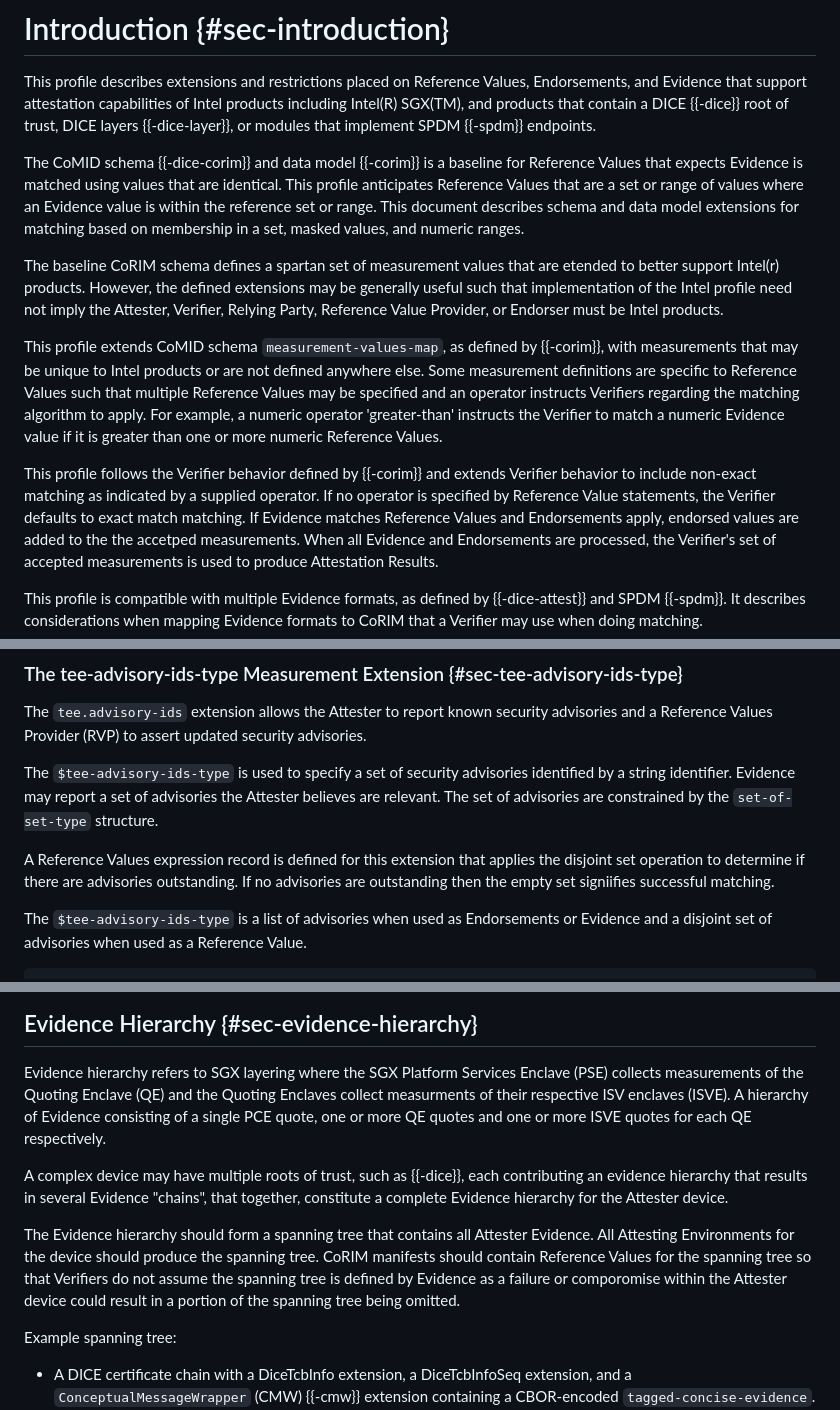
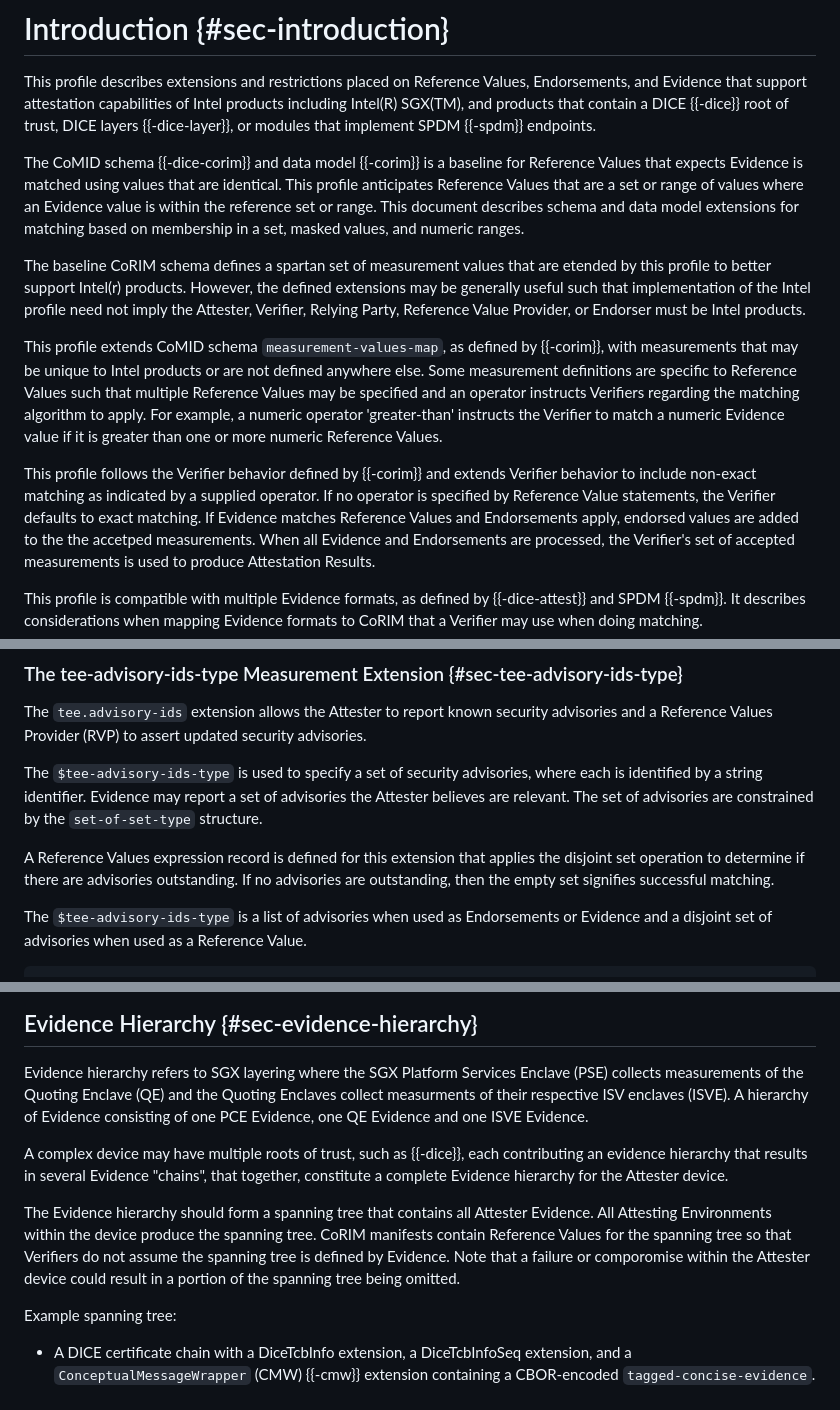
Before and after one commit to nedmsmith/draft-cds-rats-intel-corim-profile, a Markdown page: draft-cds-rats-intel-corim-profile.md, 3 parts joined by grey strips. GitHub-like rendering.

```diff
--- a/draft-cds-rats-intel-corim-profile.md
+++ b/draft-cds-rats-intel-corim-profile.md
@@ -137,7 +137,7 @@ using values that are identical. This profile anticipates Reference Values that
 value is within the reference set or range. This document describes schema and data model extensions for matching based on
 membership in a set, masked values, and numeric ranges.
 
-The baseline CoRIM schema defines a spartan set of measurement values that are etended to better support Intel(r) products.
+The baseline CoRIM schema defines a spartan set of measurement values that are etended by this profile to better support Intel(r) products.
 However, the defined extensions may be generally useful such that implementation of the Intel profile need not imply the
 Attester, Verifier, Relying Party, Reference Value Provider, or Endorser must be Intel products.
 
@@ -148,7 +148,8 @@ a numeric operator 'greater-than' instructs the Verifier to match a numeric Evid
 one or more numeric Reference Values.
 
 This profile follows the Verifier behavior defined by {{-corim}} and extends Verifier behavior to include non-exact matching as
-indicated by a supplied operator. If no operator is specified by Reference Value statements, the Verifier defaults to exact match matching.
+indicated by a supplied operator.
+If no operator is specified by Reference Value statements, the Verifier defaults to exact matching.
 If Evidence matches Reference Values and Endorsements apply, endorsed values are added to the the accetped measurements.
 When all Evidence and Endorsements are processed, the Verifier's set of accepted measurements is used to produce Attestation Results.
 
@@ -560,12 +562,12 @@ Expected Verifier behavior is defined in {{sec-intel-verifier-profile}}
 The `tee.advisory-ids` extension allows the Attester to report known security advisories and a
 Reference Values Provider (RVP) to assert updated security advisories.
 
-The `$tee-advisory-ids-type` is used to specify a set of security advisories identified by a string identifier.
+The `$tee-advisory-ids-type` is used to specify a set of security advisories, where each is identified by a string identifier.
 Evidence may report a set of advisories the Attester believes are relevant. The set of advisories are constrained
 by the `set-of-set-type` structure.
 
 A Reference Values expression record is defined for this extension that applies the disjoint set operation
-to determine if there are advisories outstanding. If no advisories are outstanding then the empty set signiifies
+to determine if there are advisories outstanding. If no advisories are outstanding, then the empty set signifies
 successful matching.
 
 The `$tee-advisory-ids-type` is a list of advisories when used as Endorsements or Evidence and a disjoint set
@@ -836,15 +838,15 @@ Verifiers that support this profile can consistently apply a common schema acros
 
 Evidence hierarchy refers to SGX layering where the SGX Platform Services Enclave (PSE) collects measurements of the
 Quoting Enclave (QE) and the Quoting Enclaves collect measurments of their respective ISV enclaves (ISVE).
-A hierarchy of Evidence consisting of a single PCE quote, one or more QE quotes and one or more ISVE quotes for each QE respectively.
+A hierarchy of Evidence consisting of one PCE Evidence, one QE Evidence and one ISVE Evidence.
 
 A complex device may have multiple roots of trust, such as {{-dice}}, each contributing an evidence hierarchy that results in
 several Evidence "chains", that together, constitute a complete Evidence hierarchy for the Attester device.
 
 The Evidence hierarchy should form a spanning tree that contains all Attester Evidence. All Attesting Environments
-for the device should produce the spanning tree. CoRIM manifests should contain Reference Values for the spanning tree so that
-Verifiers do not assume the spanning tree is defined by Evidence as a failure or comporomise within the Attester device could
-result in a portion of the spanning tree being omitted.
+within the device produce the spanning tree. CoRIM manifests contain Reference Values for the spanning tree so that
+Verifiers do not assume the spanning tree is defined by Evidence.
+Note that a failure or comporomise within the Attester device could result in a portion of the spanning tree being omitted.
 
 Example spanning tree:
 
```
Also changed, not shown: other parts of draft-cds-rats-intel-corim-profile.md (+20 -19 lines).
